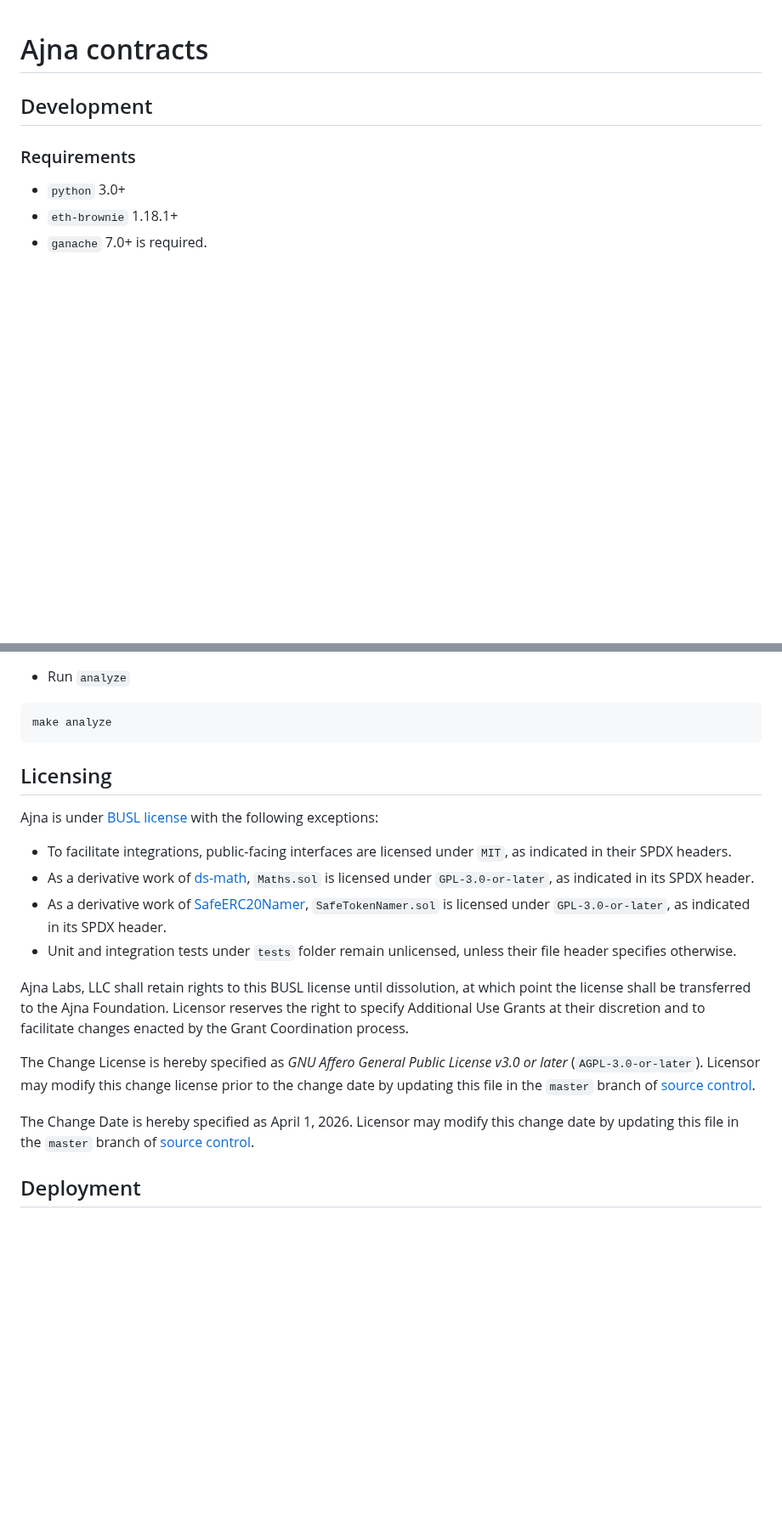
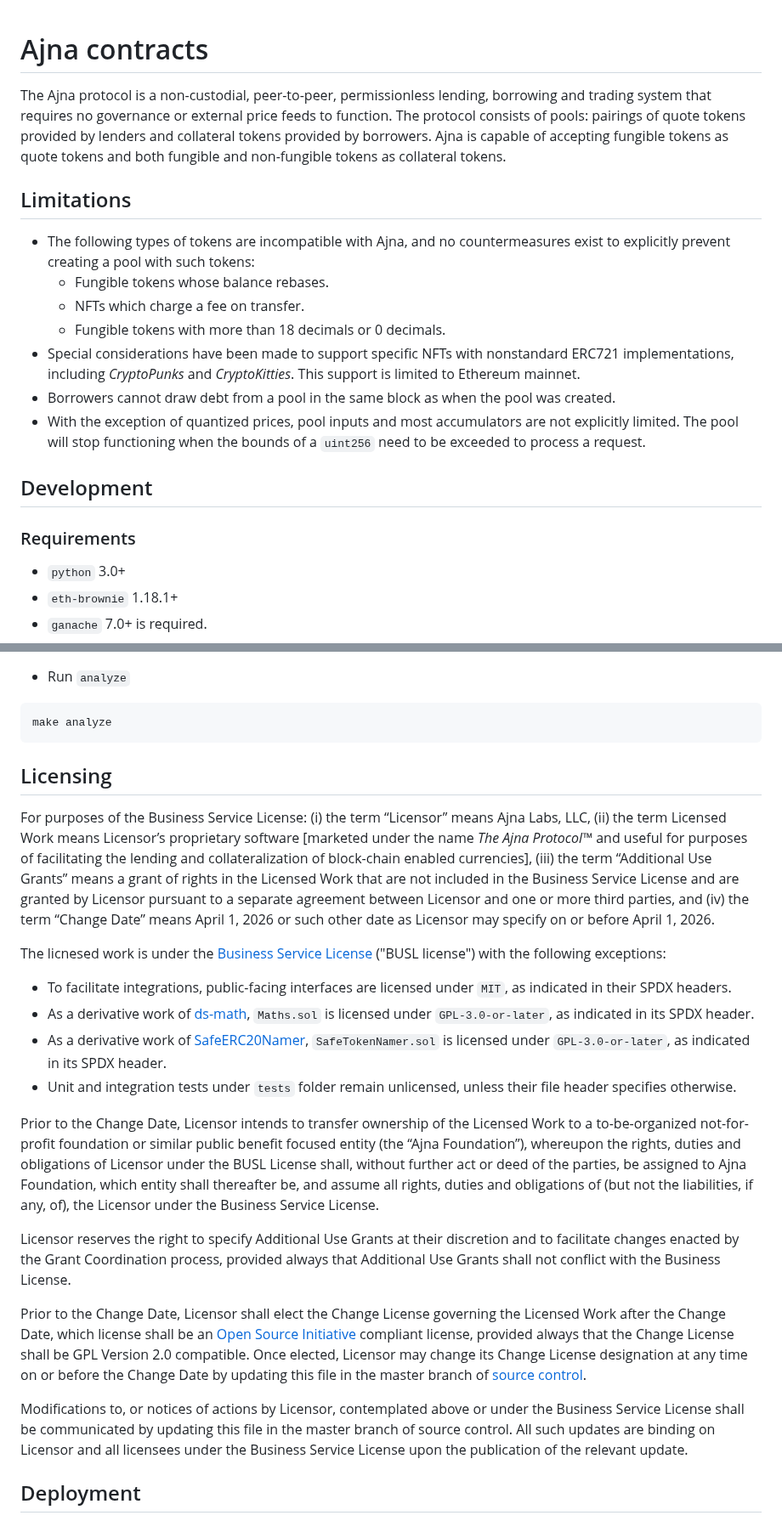
Before and after one commit to ajna-finance/ajna-core, a Markdown page: README.md, 2 parts joined by grey strips. Shown at 85% size. Drawn GitHub-style; blank space fills up the shorter version.

Commit message:
abstract from whitepaper, doc'd limitations, licensing edits

````diff
--- a/README.md
+++ b/README.md
@@ -1,4 +1,16 @@
 # Ajna contracts
+
+The Ajna protocol is a non-custodial, peer-to-peer, permissionless lending, borrowing and trading system that requires no governance or external price feeds to function. The protocol consists of pools: pairings of quote tokens provided by lenders and collateral tokens provided by borrowers. Ajna is capable of accepting fungible tokens as quote tokens and both fungible and non-fungible tokens as collateral tokens.
+
+## Limitations
+- The following types of tokens are incompatible with Ajna, and no countermeasures exist to explicitly prevent creating a pool with such tokens:
+	- Fungible tokens whose balance rebases.
+	- NFTs which charge a fee on transfer.
+	- Fungible tokens with more than 18 decimals or 0 decimals.
+- Special considerations have been made to support specific NFTs with nonstandard ERC721 implementations, including _CryptoPunks_ and _CryptoKitties_.  This support is limited to Ethereum mainnet.
+- Borrowers cannot draw debt from a pool in the same block as when the pool was created.
+- With the exception of quantized prices, pool inputs and most accumulators are not explicitly limited.  The pool will stop functioning when the bounds of a `uint256` need to be exceeded to process a request.
+
 
 ## Development
 ### Requirements
@@ -108,22 +120,36 @@ pip install solc-select && solc-select install 0.8.14 && solc-select use 0.8.14
 make analyze
 ```
 
+
 ## Licensing
-Ajna is under [BUSL license](https://github.com/ajna-finance/contracts/blob/develop/LICENSE) with the
+For purposes of the Business Service License: (i) the term “Licensor” means Ajna Labs, LLC, (ii) the term
+Licensed Work means Licensor’s proprietary software [marketed under the name _The Ajna Protocol™_ and
+useful for purposes of facilitating the lending and collateralization of block-chain enabled currencies],
+(iii) the term “Additional Use Grants” means a grant of rights in the Licensed Work that are not included
+in the Business Service License and are granted by Licensor pursuant to a separate agreement between
+Licensor and one or more third parties, and (iv) the term “Change Date” means April 1, 2026 or such
+other date as Licensor may specify on or before April 1, 2026.
+
+The licnesed work is under the [Business Service License](https://github.com/ajna-finance/contracts/blob/develop/LICENSE) ("BUSL license") with the
 following exceptions:
 - To facilitate integrations, public-facing interfaces are licensed under `MIT`, as indicated in their SPDX headers.
 - As a derivative work of [ds-math](https://github.com/dapphub/ds-math/), `Maths.sol` is licensed under `GPL-3.0-or-later`, as indicated in its SPDX header.
 - As a derivative work of [SafeERC20Namer](https://github.com/Uniswap/solidity-lib/blob/master/contracts/libraries/SafeERC20Namer.sol), `SafeTokenNamer.sol` is licensed under `GPL-3.0-or-later`, as indicated in its SPDX header.
 - Unit and integration tests under `tests` folder remain unlicensed, unless their file header specifies otherwise.
 
-Ajna Labs, LLC shall retain rights to this BUSL license until dissolution, at which point the license shall be
-transferred to the Ajna Foundation.  Licensor reserves the right to specify Additional Use Grants at their discretion
-and to facilitate changes enacted by the Grant Coordination process.
+Prior to the Change Date, Licensor intends to transfer ownership of the Licensed Work to a to-be-organized not-for-profit foundation or similar public benefit focused entity (the “Ajna Foundation”), whereupon the rights, duties and obligations of Licensor under the BUSL License shall, without further act or deed of the parties, be assigned to Ajna Foundation, which entity shall thereafter be, and assume all rights, duties and obligations of (but not the liabilities, if any, of), the Licensor under the Business Service License.
 
-The Change License is hereby specified as _GNU Affero General Public License v3.0 or later_ (`AGPL-3.0-or-later`).
-Licensor may modify this change license prior to the change date by updating this file in the `master` branch of [source control](https://github.com/ajna-finance/contracts/tree/master).
+Licensor reserves the right to specify Additional Use Grants at their discretion and to facilitate changes enacted by the Grant Coordination process, provided always that Additional Use Grants shall not conflict with the Business License.
 
-The Change Date is hereby specified as April 1, 2026.  Licensor may modify this change date by updating this file in the `master` branch of [source control](https://github.com/ajna-finance/contracts/tree/master).
+Prior to the Change Date, Licensor shall elect the Change License governing the Licensed Work after the
+Change Date, which license shall be an [Open Source Initiative](https://opensource.org/licenses)
+compliant license, provided always that the Change License shall be GPL Version 2.0 compatible. Once elected, Licensor may change its Change License designation at any time on or before the Change Date by updating this file in the master branch of [source control](https://github.com/ajna-finance/contracts/tree/master).
+
+Modifications to, or notices of actions by Licensor, contemplated above or under the Business Service
+License shall be communicated by updating this file in the master branch of source control. All such
+updates are binding on Licensor and all licensees under the Business Service License upon the
+publication of the relevant update.
+
 
 ## Deployment
 
````
